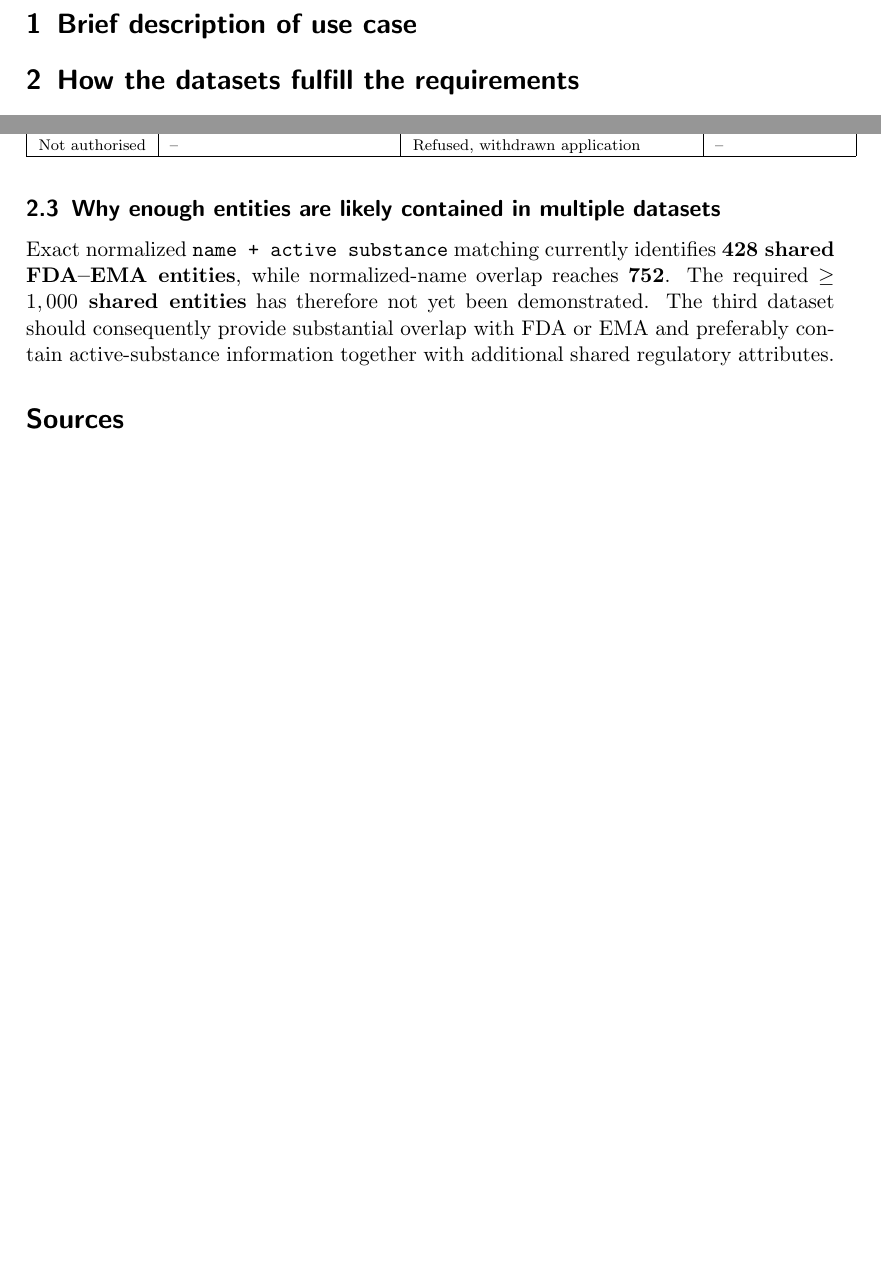
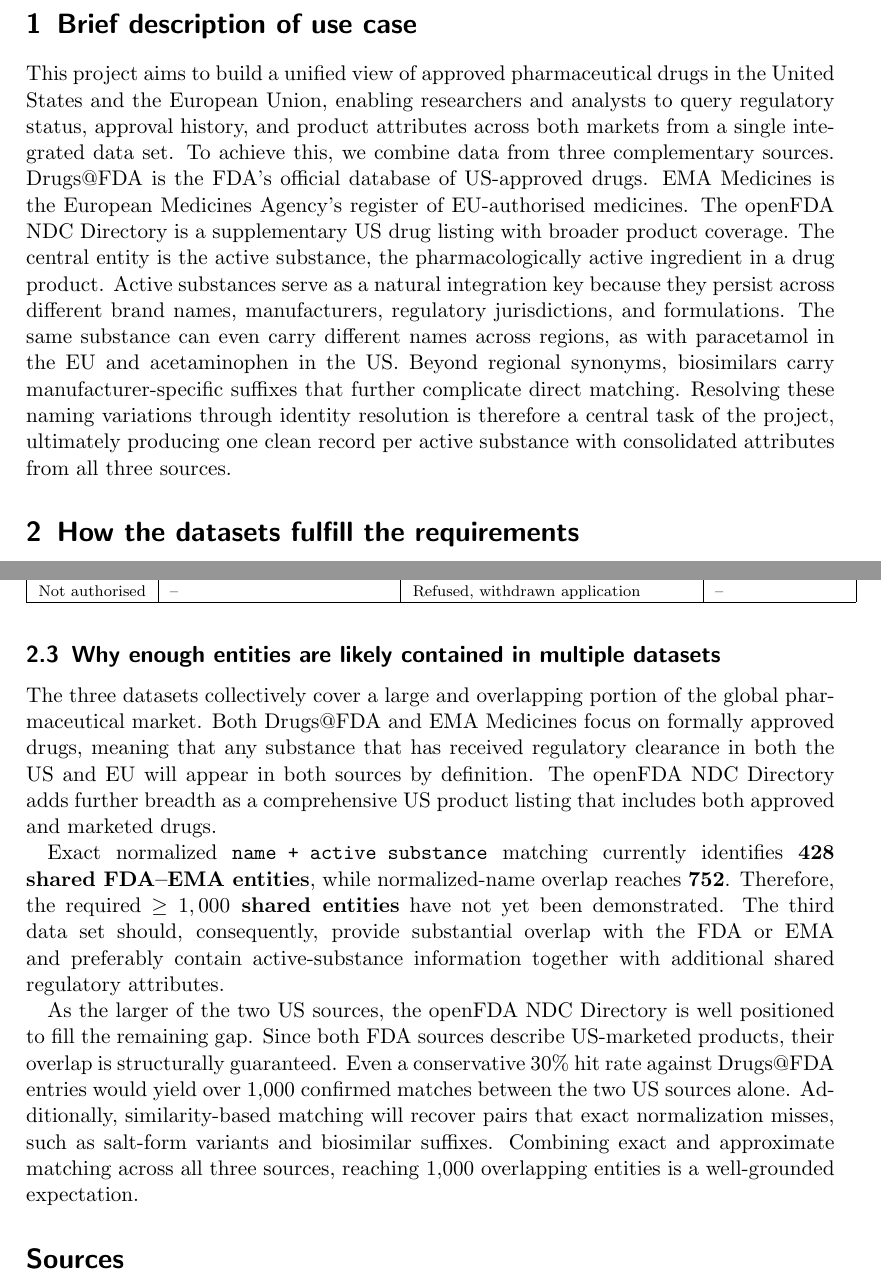
Before and after one commit to gabegagster/wdi-drug-integration, a LaTeX book (docs/outline/project_outline.tex): two parts of pages 2 and 8 of 8, joined at a grey line, cut so that both start at the same text, the shorter picture padded with empty space. Compiled offline with pdfLaTeX.

Commit message:
Add use case description and overlap justification

```diff
--- a/docs/outline/project_outline.tex
+++ b/docs/outline/project_outline.tex
@@ -70,8 +70,21 @@
 \section{Brief description of use case}
 % ============================================================
 
-% TODO: describe the use case (goal, target users, questions the
-% integrated dataset should answer).
+This project aims to build a unified view of approved pharmaceutical drugs in the United
+States and the European Union, enabling researchers and analysts to query regulatory
+status, approval history, and product attributes across both markets from a single integrated data set. To achieve this, we combine data from three complementary sources.
+Drugs@FDA is the FDA's official database of US-approved drugs. EMA Medicines is
+the European Medicines Agency's register of EU-authorised medicines. The openFDA
+NDC Directory is a supplementary US drug listing with broader product coverage. The
+central entity is the active substance, the pharmacologically active ingredient in a drug
+product. Active substances serve as a natural integration key because they persist across
+different brand names, manufacturers, regulatory jurisdictions, and formulations. The
+same substance can even carry different names across regions, as with paracetamol in
+the EU and acetaminophen in the US. Beyond regional synonyms, biosimilars carry
+manufacturer-specific suffixes that further complicate direct matching. Resolving these
+naming variations through identity resolution is therefore a central task of the project,
+ultimately producing one clean record per active substance with consolidated attributes
+from all three sources.
 
 % ============================================================
 \section{How the datasets fulfill the requirements}
@@ -498,13 +511,29 @@
 \subsection{Why enough entities are likely contained in multiple datasets}
 % ============================================================
 
+The three datasets collectively cover a large and overlapping portion of the global
+pharmaceutical market. Both Drugs@FDA and EMA Medicines focus on formally approved
+drugs, meaning that any substance that has received regulatory clearance in both the US and
+EU will appear in both sources by definition. The openFDA NDC Directory adds further
+breadth as a comprehensive US product listing that includes both approved and marketed
+drugs.
+
 Exact normalized \texttt{name + active substance} matching currently
 identifies \textbf{428 shared FDA--EMA entities}, while normalized-name
-overlap reaches \textbf{752}. The required
-\textbf{$\geq 1,000$ shared entities} has therefore not yet been
-demonstrated. The third dataset should consequently provide substantial
-overlap with FDA or EMA and preferably contain active-substance
-information together with additional shared regulatory attributes.
+overlap reaches \textbf{752}. Therefore, the required
+\textbf{$\geq 1,000$ shared entities} have not yet been demonstrated. The third
+data set should, consequently, provide substantial overlap with the FDA or EMA
+and preferably contain active-substance information together with additional shared
+regulatory attributes.
+
+As the larger of the two US sources, the openFDA NDC Directory is well positioned
+to fill the remaining gap. Since both FDA sources describe US-marketed products,
+their overlap is structurally guaranteed. Even a conservative 30\% hit rate against
+Drugs@FDA entries would yield over 1,000 confirmed matches between the two US
+sources alone. Additionally, similarity-based matching will recover pairs that exact
+normalization misses, such as salt-form variants and biosimilar suffixes. Combining
+exact and approximate matching across all three sources, reaching 1,000 overlapping
+entities is a well-grounded expectation.
 
 % ============================================================
 % SOURCES
```
Also changed, not shown: docs/outline/project_outline.pdf, docs/outline/project_outline.tex (2 more changed lines).
